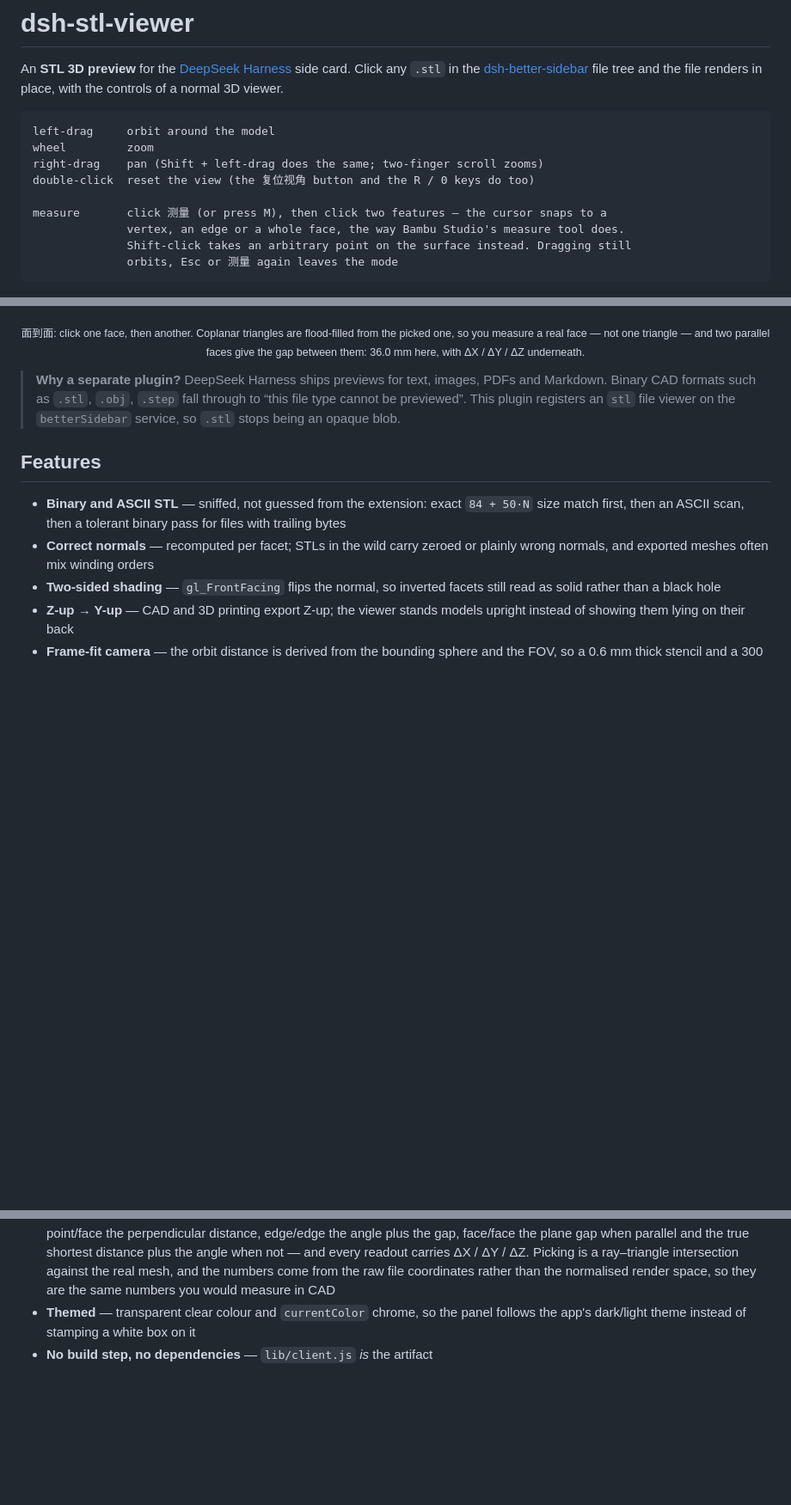
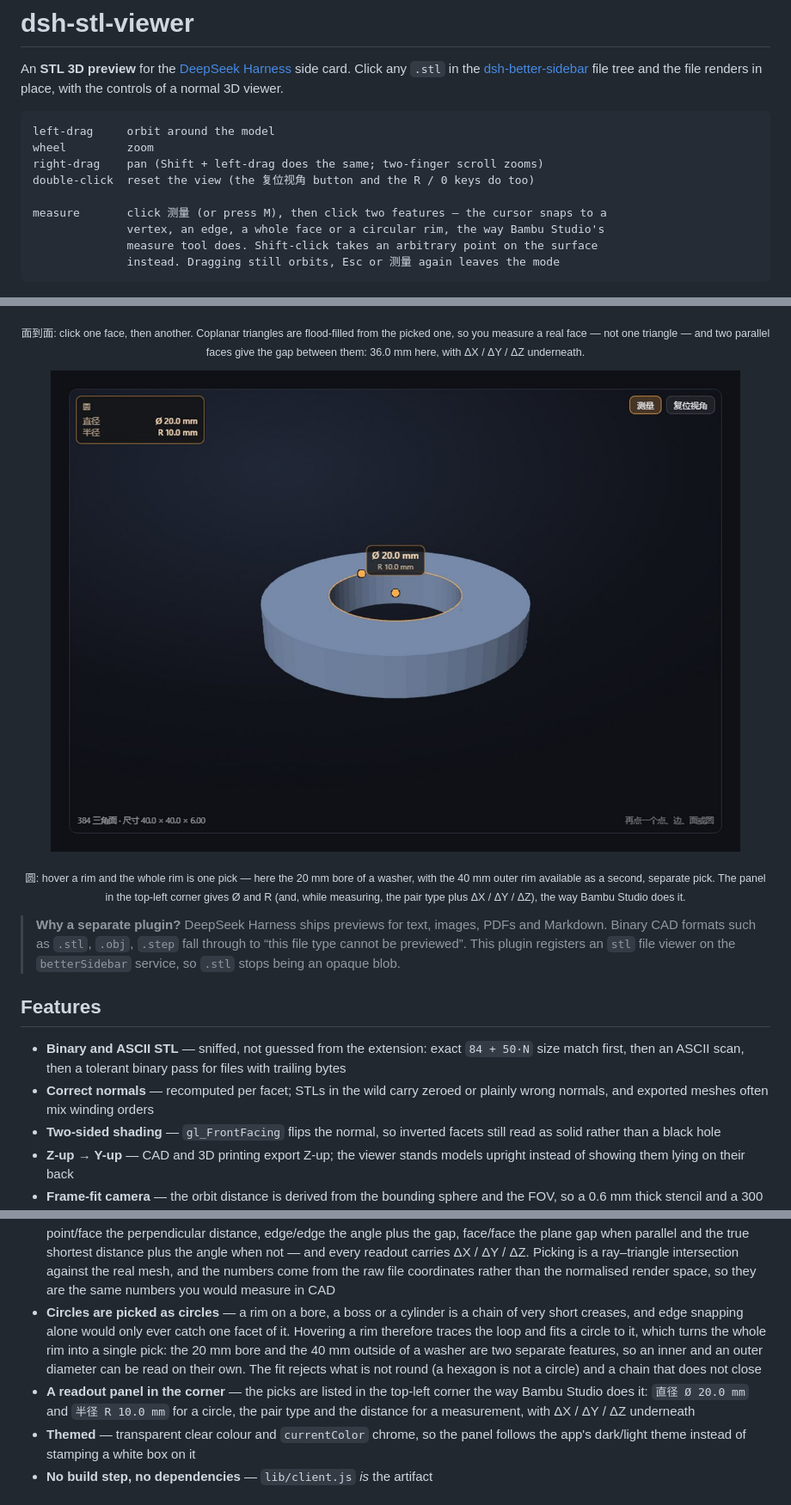
Before and after one commit to H-h-Hh/dsh-stl-viewer, a Markdown page: README.md, 3 parts joined by grey strips. Shown at 86% size. GitHub-like rendering; pictures changed too: docs/preview/preview_circle.jpg (added); blank space fills up the shorter version.

````diff
--- a/README.md
+++ b/README.md
@@ -11,9 +11,9 @@ right-drag    pan (Shift + left-drag does the same; two-finger scroll zooms)
 double-click  reset the view (the 复位视角 button and the R / 0 keys do too)
 
 measure       click 测量 (or press M), then click two features — the cursor snaps to a
-              vertex, an edge or a whole face, the way Bambu Studio's measure tool does.
-              Shift-click takes an arbitrary point on the surface instead. Dragging still
-              orbits, Esc or 测量 again leaves the mode
+              vertex, an edge, a whole face or a circular rim, the way Bambu Studio's
+              measure tool does. Shift-click takes an arbitrary point on the surface
+              instead. Dragging still orbits, Esc or 测量 again leaves the mode
 ```
 
 <p align="center">
@@ -44,6 +44,15 @@ across two spokes of a 176 mm gear cover.</sub></p>
 <p align="center"><sub>面到面: click one face, then another. Coplanar triangles are flood-filled from the
 picked one, so you measure a real face — not one triangle — and two parallel faces give the
 gap between them: 36.0 mm here, with ΔX / ΔY / ΔZ underneath.</sub></p>
+
+<p align="center">
+  <img src="docs/preview/preview_circle.jpg" width="100%" alt="The inner rim of a washer picked as one circle, reading Ø 20.0 mm and R 10.0 mm in the corner panel">
+</p>
+
+<p align="center"><sub>圆: hover a rim and the whole rim is one pick — here the 20 mm bore of a
+washer, with the 40 mm outer rim available as a second, separate pick. The panel in the
+top-left corner gives Ø and R (and, while measuring, the pair type plus ΔX / ΔY / ΔZ), the
+way Bambu Studio does it.</sub></p>
 
 > **Why a separate plugin?**
 > DeepSeek Harness ships previews for text, images, PDFs and Markdown. Binary CAD
@@ -75,6 +84,15 @@ gap between them: 36.0 mm here, with ΔX / ΔY / ΔZ underneath.</sub></p>
   not — and every readout carries ΔX / ΔY / ΔZ. Picking is a ray–triangle intersection
   against the real mesh, and the numbers come from the raw file coordinates rather than the
   normalised render space, so they are the same numbers you would measure in CAD
+- **Circles are picked as circles** — a rim on a bore, a boss or a cylinder is a chain of very
+  short creases, and edge snapping alone would only ever catch one facet of it. Hovering a
+  rim therefore traces the loop and fits a circle to it, which turns the whole rim into a
+  single pick: the 20 mm bore and the 40 mm outside of a washer are two separate features, so
+  an inner and an outer diameter can be read on their own. The fit rejects what is not round
+  (a hexagon is not a circle) and a chain that does not close
+- **A readout panel in the corner** — the picks are listed in the top-left corner the way
+  Bambu Studio does it: `直径 Ø 20.0 mm` and `半径 R 10.0 mm` for a circle, the pair type and
+  the distance for a measurement, with ΔX / ΔY / ΔZ underneath
 - **Themed** — transparent clear colour and `currentColor` chrome, so the panel follows
   the app's dark/light theme instead of stamping a white box on it
 - **No build step, no dependencies** — `lib/client.js` *is* the artifact
````
Also changed, not shown: other parts of README.md (+24 -9 lines), docs/preview/preview_case.jpg, docs/preview/preview_faces.jpg, docs/preview/preview_points.jpg, docs/preview/preview_stencil.jpg, 7 other files.
